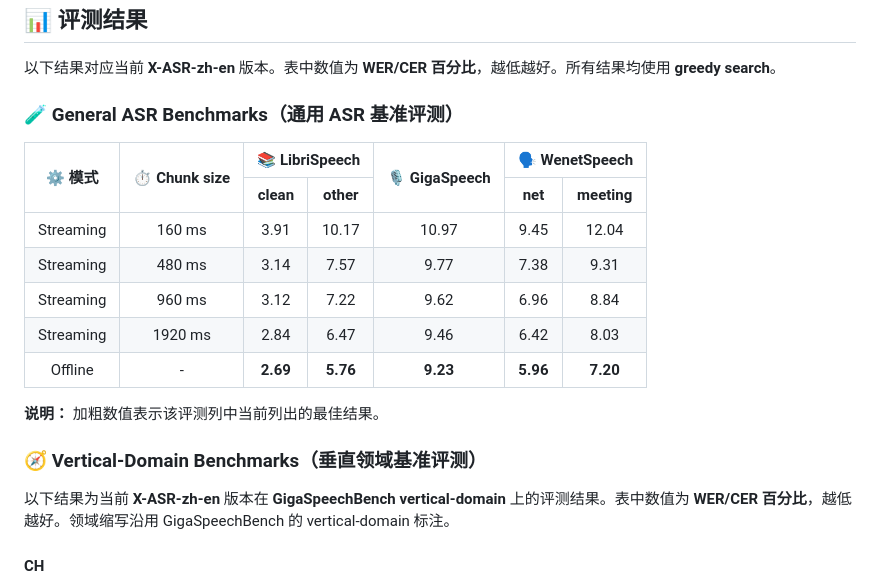
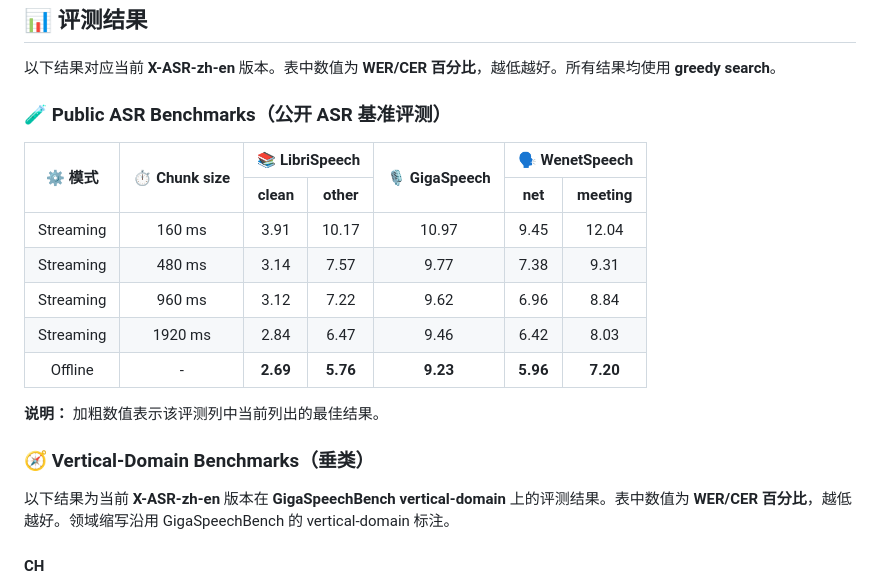
Before and after one commit to Gilgamesh-J/X-ASR, a Markdown page: README_zh.md, the part around the change. Rendered like a GitHub page.

Commit message:
Use public benchmark evaluation headings

```diff
--- a/README_zh.md
+++ b/README_zh.md
@@ -113,7 +113,7 @@
 
 以下结果对应当前 **X-ASR-zh-en** 版本。表中数值为 **WER/CER 百分比**，越低越好。所有结果均使用 **greedy search**。
 
-### 🧪 General ASR Benchmarks（通用 ASR 基准评测）
+### 🧪 Public ASR Benchmarks（公开 ASR 基准评测）
 
 <table>
   <thead>
@@ -182,7 +182,7 @@
 
 **说明：** 加粗数值表示该评测列中当前列出的最佳结果。
 
-### 🧭 Vertical-Domain Benchmarks（垂直领域基准评测）
+### 🧭 Vertical-Domain Benchmarks（垂类）
 
 以下结果为当前 **X-ASR-zh-en** 版本在 **GigaSpeechBench vertical-domain** 上的评测结果。表中数值为 **WER/CER 百分比**，越低越好。领域缩写沿用 GigaSpeechBench 的 vertical-domain 标注。
 
```
Also changed, not shown: README.md (+1 -1 lines).
